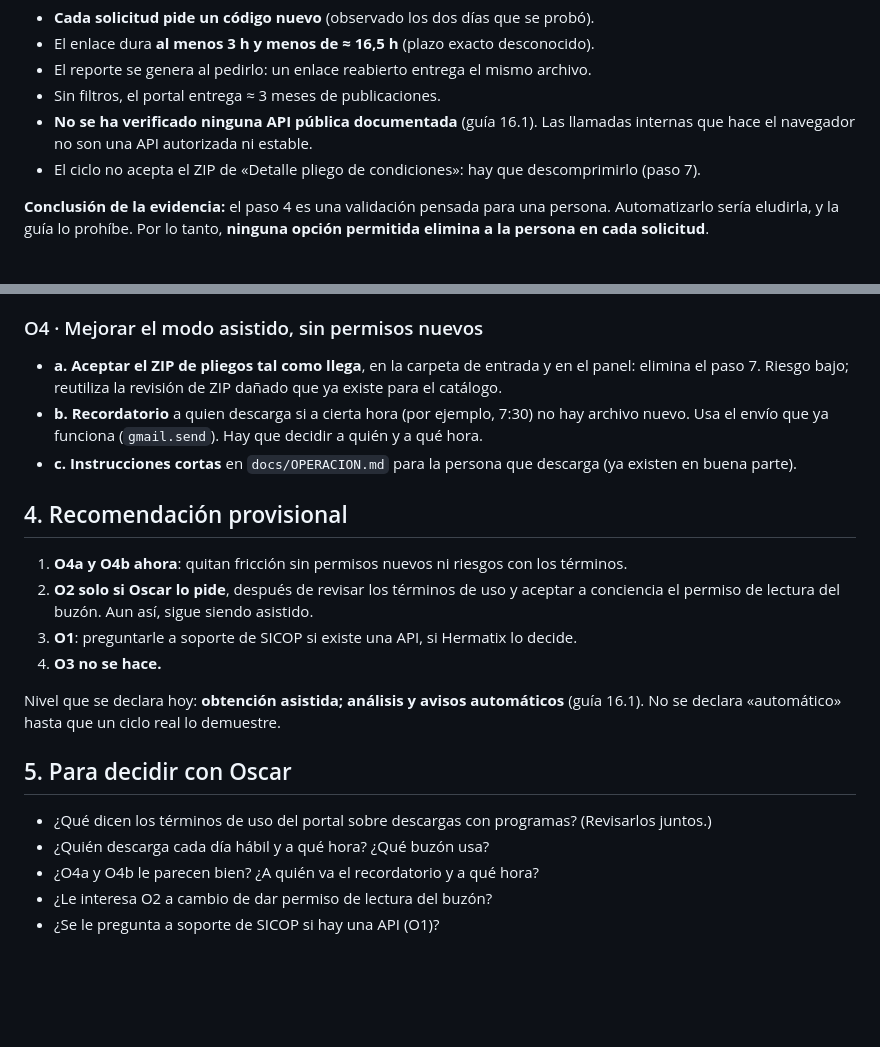
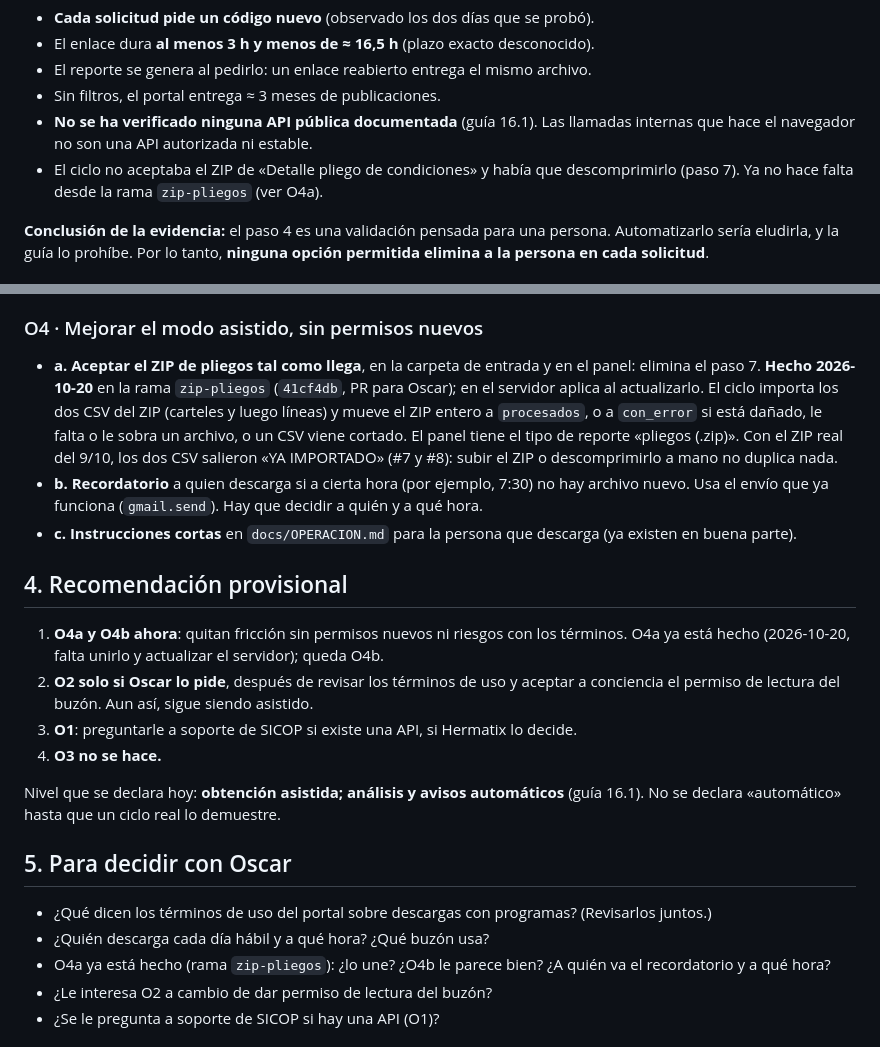
Before and after one commit to oscar041988/sicop-Connect, a Markdown page: docs/DECISION_OBTENCION.md, 2 parts joined by grey strips. GitHub-like rendering; blank space fills up the shorter version.

```diff
--- a/docs/DECISION_OBTENCION.md
+++ b/docs/DECISION_OBTENCION.md
@@ -31,7 +31,8 @@ Descargas del 6, 7, 8, 9, 13 y 19/10, con Oscar, Anabelle e Ivania. Siempre el m
 - Sin filtros, el portal entrega ≈ 3 meses de publicaciones.
 - **No se ha verificado ninguna API pública documentada** (guía 16.1). Las llamadas internas que hace el
   navegador no son una API autorizada ni estable.
-- El ciclo no acepta el ZIP de «Detalle pliego de condiciones»: hay que descomprimirlo (paso 7).
+- El ciclo no aceptaba el ZIP de «Detalle pliego de condiciones» y había que descomprimirlo (paso 7). Ya no hace
+  falta desde la rama `zip-pliegos` (ver O4a).
 
 **Conclusión de la evidencia:** el paso 4 es una validación pensada para una persona. Automatizarlo sería
 eludirla, y la guía lo prohíbe. Por lo tanto, **ninguna opción permitida elimina a la persona en cada solicitud**.
@@ -76,14 +77,19 @@ Un programa que abre el portal, llena la ventana, lee el código del correo y lo
 ### O4 · Mejorar el modo asistido, sin permisos nuevos
 
 - **a. Aceptar el ZIP de pliegos tal como llega**, en la carpeta de entrada y en el panel: elimina el paso 7.
-  Riesgo bajo; reutiliza la revisión de ZIP dañado que ya existe para el catálogo.
+  **Hecho 2026-10-20** en la rama `zip-pliegos` (`41cf4db`, PR para Oscar); en el servidor aplica al
+  actualizarlo. El ciclo importa los dos CSV del ZIP (carteles y luego líneas) y mueve el ZIP entero a
+  `procesados`, o a `con_error` si está dañado, le falta o le sobra un archivo, o un CSV viene cortado. El panel
+  tiene el tipo de reporte «pliegos (.zip)». Con el ZIP real del 9/10, los dos CSV salieron «YA IMPORTADO»
+  (#7 y #8): subir el ZIP o descomprimirlo a mano no duplica nada.
 - **b. Recordatorio** a quien descarga si a cierta hora (por ejemplo, 7:30) no hay archivo nuevo. Usa el envío
   que ya funciona (`gmail.send`). Hay que decidir a quién y a qué hora.
 - **c. Instrucciones cortas** en `docs/OPERACION.md` para la persona que descarga (ya existen en buena parte).
 
 ## 4. Recomendación provisional
 
-1. **O4a y O4b ahora**: quitan fricción sin permisos nuevos ni riesgos con los términos.
+1. **O4a y O4b ahora**: quitan fricción sin permisos nuevos ni riesgos con los términos. O4a ya está hecho
+   (2026-10-20, falta unirlo y actualizar el servidor); queda O4b.
 2. **O2 solo si Oscar lo pide**, después de revisar los términos de uso y aceptar a conciencia el permiso de
    lectura del buzón. Aun así, sigue siendo asistido.
 3. **O1**: preguntarle a soporte de SICOP si existe una API, si Hermatix lo decide.
@@ -96,7 +102,7 @@ Nivel que se declara hoy: **obtención asistida; análisis y avisos automáticos
 
 - ¿Qué dicen los términos de uso del portal sobre descargas con programas? (Revisarlos juntos.)
 - ¿Quién descarga cada día hábil y a qué hora? ¿Qué buzón usa?
-- ¿O4a y O4b le parecen bien? ¿A quién va el recordatorio y a qué hora?
+- O4a ya está hecho (rama `zip-pliegos`): ¿lo une? ¿O4b le parece bien? ¿A quién va el recordatorio y a qué hora?
 - ¿Le interesa O2 a cambio de dar permiso de lectura del buzón?
 - ¿Se le pregunta a soporte de SICOP si hay una API (O1)?
 
```
Also changed, not shown: docs/ACTA_LECCION_10.md (+29 -13 lines), docs/ESTADO_PROYECTO.md (+9 -2 lines).
